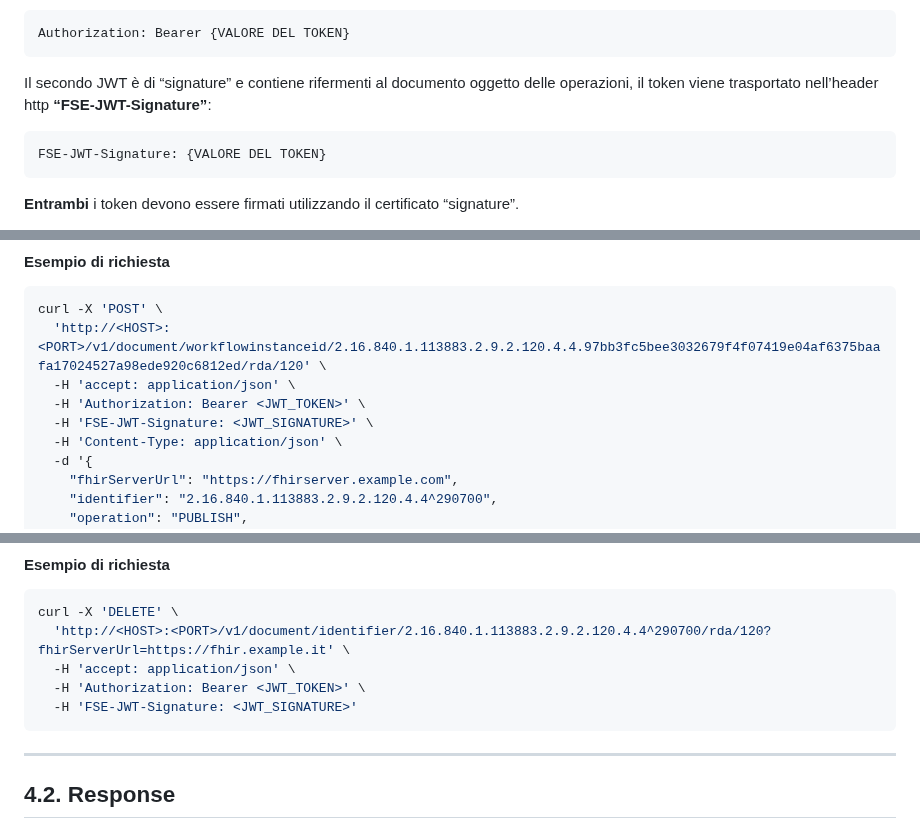
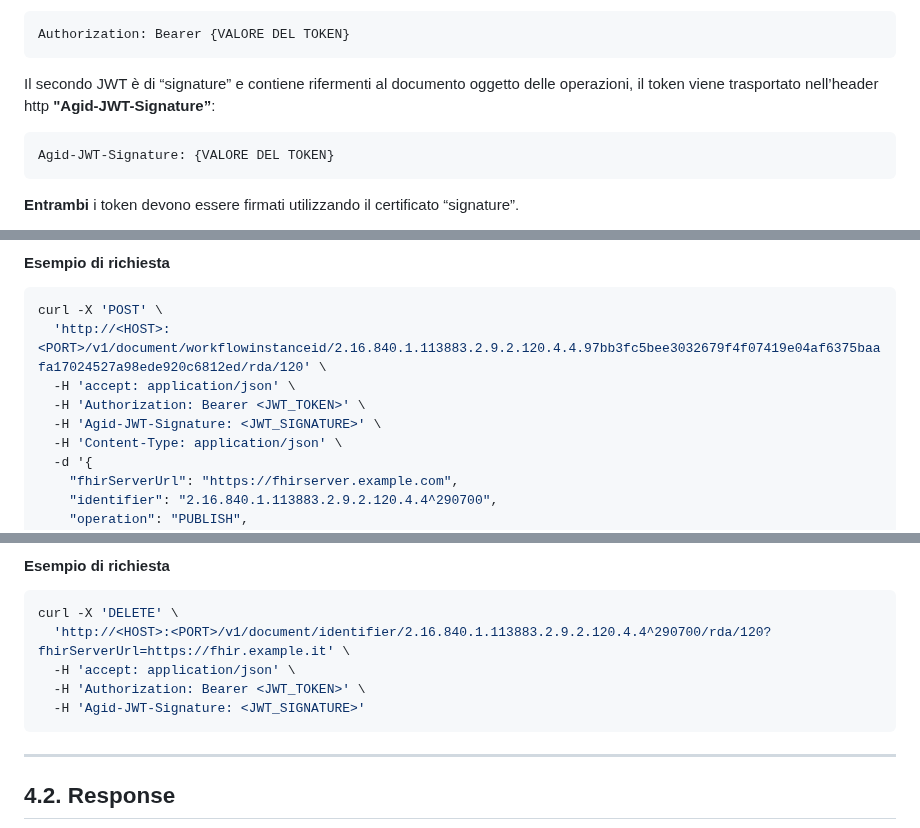
Before and after one commit to ministero-salute/it-fse-support, a Markdown page: doc/integrazione-uar/README.md, 3 parts joined by grey strips. Drawn GitHub-style.

````diff
--- a/doc/integrazione-uar/README.md
+++ b/doc/integrazione-uar/README.md
@@ -145,11 +145,11 @@ Authorization: Bearer {VALORE DEL TOKEN}
 ```
 
 
-Il secondo JWT è di “signature” e contiene rifermenti al documento oggetto delle operazioni, il token viene trasportato nell’header http **“FSE-JWT-Signature”**:
+Il secondo JWT è di “signature” e contiene rifermenti al documento oggetto delle operazioni, il token viene trasportato nell’header http **"Agid-JWT-Signature”**:
 
 
 ```
-FSE-JWT-Signature: {VALORE DEL TOKEN}
+Agid-JWT-Signature: {VALORE DEL TOKEN}
 ```
 
 **Entrambi** i token devono essere firmati utilizzando il certificato “signature”.
@@ -198,7 +198,7 @@ curl -X 'POST' \
   'http://<HOST>:<PORT>/v1/document/workflowinstanceid/2.16.840.1.113883.2.9.2.120.4.4.97bb3fc5bee3032679f4f07419e04af6375baafa17024527a98ede920c6812ed/rda/120' \
   -H 'accept: application/json' \
   -H 'Authorization: Bearer <JWT_TOKEN>' \
-  -H 'FSE-JWT-Signature: <JWT_SIGNATURE>' \
+  -H 'Agid-JWT-Signature: <JWT_SIGNATURE>' \
   -H 'Content-Type: application/json' \
   -d '{
     "fhirServerUrl": "https://fhirserver.example.com",
@@ -278,7 +278,7 @@ curl -X 'DELETE' \
   'http://<HOST>:<PORT>/v1/document/identifier/2.16.840.1.113883.2.9.2.120.4.4^290700/rda/120?fhirServerUrl=https://fhir.example.it' \
   -H 'accept: application/json' \
   -H 'Authorization: Bearer <JWT_TOKEN>' \
-  -H 'FSE-JWT-Signature: <JWT_SIGNATURE>'
+  -H 'Agid-JWT-Signature: <JWT_SIGNATURE>'
 ```
 
 ---
````
Also changed, not shown: other parts of doc/integrazione-uar/README.md (+3 -3 lines).
